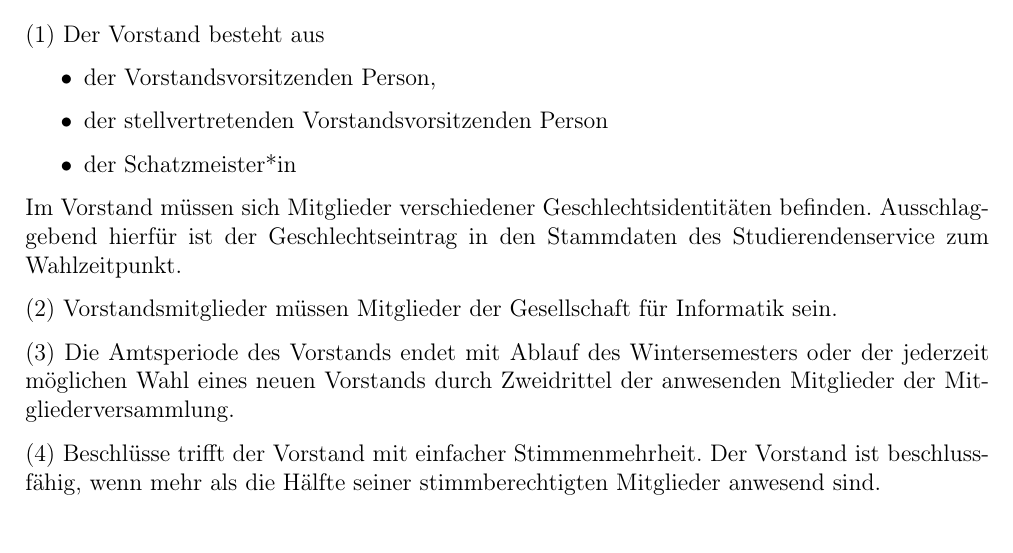
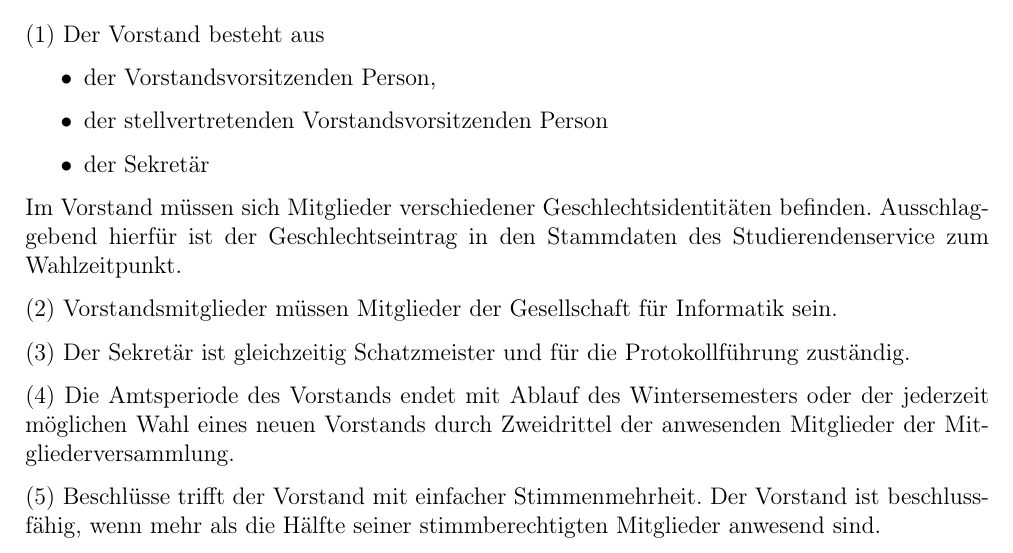
Before and after one commit to GIHGHagen/Satzung, a LaTeX document (main.tex, which reads content.tex): part of page 4 of 7, cut so that both start at the same text. Compiled offline with pdfLaTeX.

Commit message:
Rolle des Schatzmeisters und Protokollführer in der Rolle des Sekretärs zusammengefasst

```diff
--- a/content.tex
+++ b/content.tex
@@ -82,11 +82,13 @@ Der Vorstand besteht aus
 \begin{itemize}
     \item der Vorstandsvorsitzenden Person,
     \item der stellvertretenden Vorstandsvorsitzenden Person
-    \item der Schatzmeister*in
+    \item der Sekretär
 \end{itemize}  \label{sec:vorstand-posten}
 Im Vorstand müssen sich Mitglieder verschiedener Geschlechtsidentitäten befinden. Ausschlaggebend hierfür ist der Geschlechtseintrag in den Stammdaten des Studierendenservice zum Wahlzeitpunkt.
 
 Vorstandsmitglieder müssen Mitglieder der Gesellschaft für Informatik sein.
+
+Der Sekretär ist gleichzeitig Schatzmeister und für die Protokollführung zuständig.
 
 Die Amtsperiode des Vorstands endet mit Ablauf des Wintersemesters oder der jederzeit möglichen Wahl eines neuen Vorstands durch Zweidrittel der anwesenden Mitglieder der Mitgliederversammlung. \label{sec:vorstand-VorzeitigeAbwahl}
 
```
